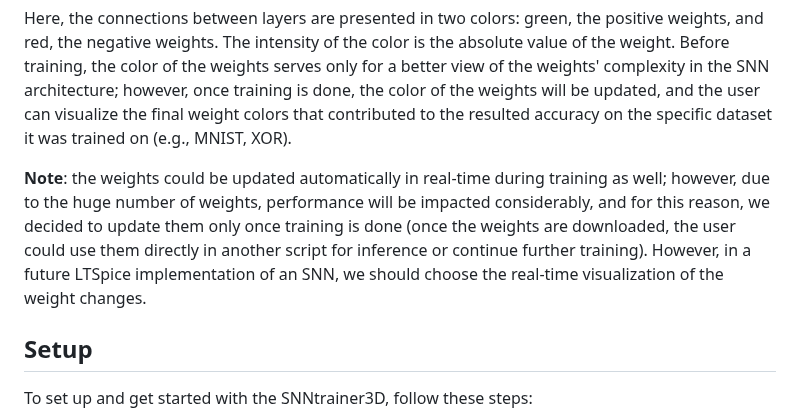
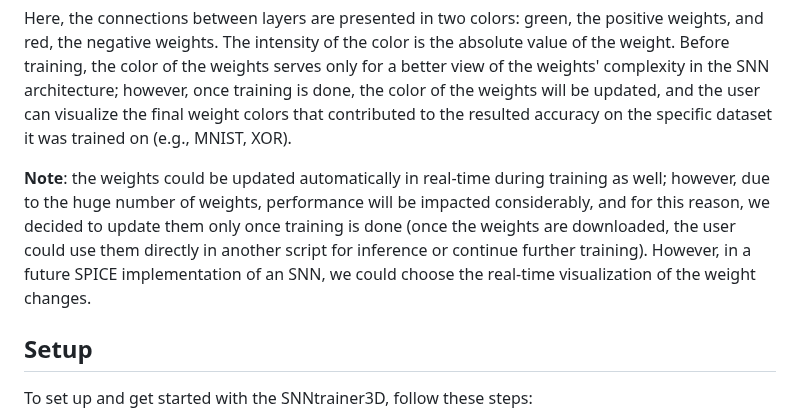
Before and after one commit to jurjsorinliviu/SNNtrainer3D, a Markdown page: README.md, the part around the change. Drawn GitHub-style.

```diff
--- a/README.md
+++ b/README.md
@@ -43,7 +43,7 @@ The software uses [Three.js](https://threejs.org/) to create a 3D visualization
 
 Here, the connections between layers are presented in two colors: green, the positive weights, and red, the negative weights. The intensity of the color is the absolute value of the weight. Before training, the color of the weights serves only for a better view of the weights' complexity in the SNN architecture; however, once training is done, the color of the weights will be updated, and the user can visualize the final weight colors that contributed to the resulted accuracy on the specific dataset it was trained on (e.g., MNIST, XOR).
 
-**Note**: the weights could be updated automatically in real-time during training as well; however, due to the huge number of weights, performance will be impacted considerably, and for this reason, we decided to update them only once training is done (once the weights are downloaded, the user could use them directly in another script for inference or continue further training). However, in a future LTSpice implementation of an SNN, we should choose the real-time visualization of the weight changes.
+**Note**: the weights could be updated automatically in real-time during training as well; however, due to the huge number of weights, performance will be impacted considerably, and for this reason, we decided to update them only once training is done (once the weights are downloaded, the user could use them directly in another script for inference or continue further training). However, in a future SPICE implementation of an SNN, we could choose the real-time visualization of the weight changes.
 ## Setup
 To set up and get started with the SNNtrainer3D, follow these steps:
 
```
